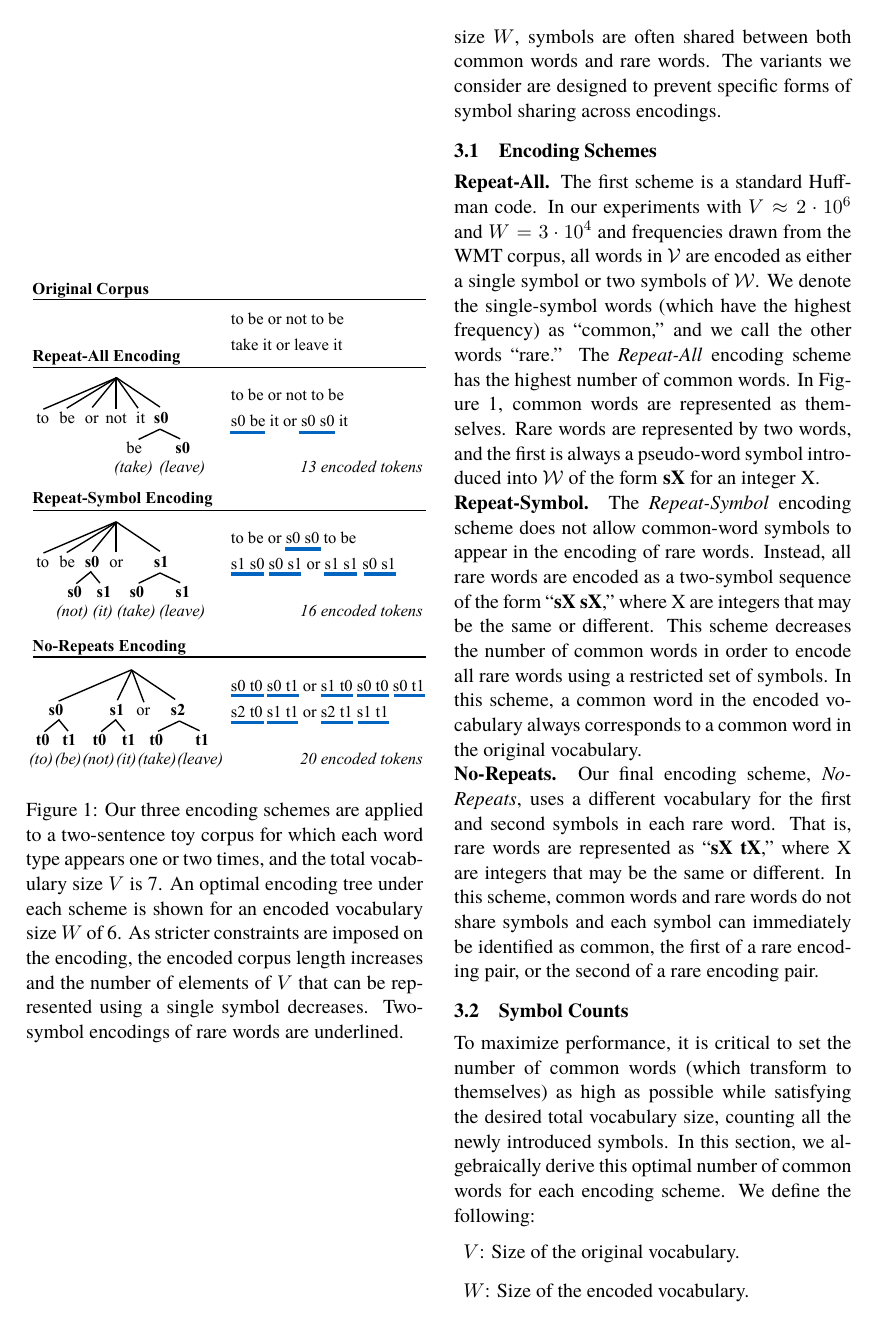
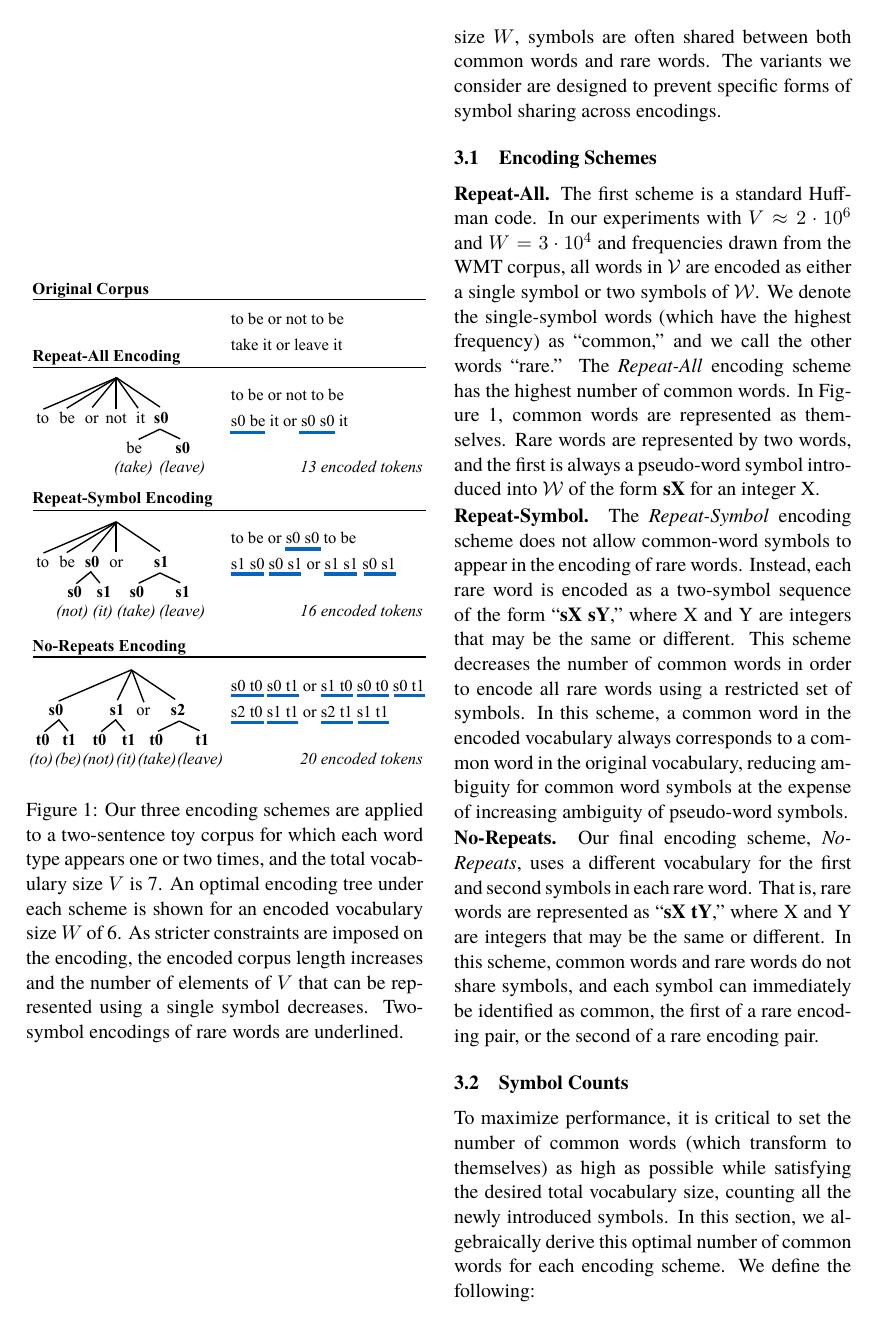
Before and after one commit to oscii-lab/emnlp15-nlm, a LaTeX paper (main.tex, which reads 3-encoding.tex): page 3 of 6. Compiled offline with pdfLaTeX.

Commit message:
encoding

```diff
--- a/3-encoding.tex
+++ b/3-encoding.tex
@@ -35,19 +35,21 @@ symbol introduced into $\mathcal{W}$ of the form \textbf{sX} for an integer X.
 
 \noindent\textbf{Repeat-Symbol.}
 The \emph{Repeat-Symbol} encoding scheme does not allow common-word symbols to
-appear in the encoding of rare words. Instead, all rare words are encoded as
-a two-symbol sequence of the form ``\textbf{sX sX},'' where X are integers that may be
-the same or different. This scheme decreases the number of common words in
-order to encode all rare words using a restricted set of symbols. In this scheme, a common word in the encoded vocabulary always corresponds to a common word
-in the original vocabulary.
+appear in the encoding of rare words. Instead, each rare word is encoded as a
+two-symbol sequence of the form ``\textbf{sX sY},'' where X and Y are integers
+that may be the same or different. This scheme decreases the number of common
+words in order to encode all rare words using a restricted set of symbols. In
+this scheme, a common word in the encoded vocabulary always corresponds to a
+common word in the original vocabulary, reducing ambiguity for common word
+symbols at the expense of increasing ambiguity of pseudo-word symbols.
 
 \noindent\textbf{No-Repeats.}
 Our final encoding scheme, \emph{No-Repeats}, uses a different vocabulary for
 the first and second symbols in each rare word. That is, rare words are
-represented as ``\textbf{sX tX},'' where X are integers that may be the same or
-different.  In this scheme, common words and rare words do not share symbols
-and each symbol can immediately be identified as common, the first of a rare encoding pair, or the
-second of a rare encoding pair.
+represented as ``\textbf{sX tY},'' where X and Y are integers that may be the
+same or different.  In this scheme, common words and rare words do not share
+symbols, and each symbol can immediately be identified as common, the first of
+a rare encoding pair, or the second of a rare encoding pair.
 
 \subsection{Symbol Counts}
 To maximize performance, it is critical to set the number of common words (which
```
